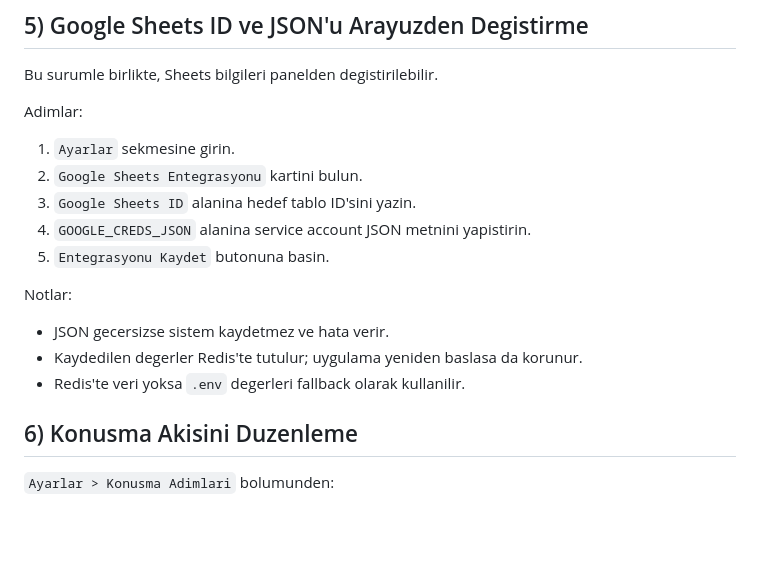
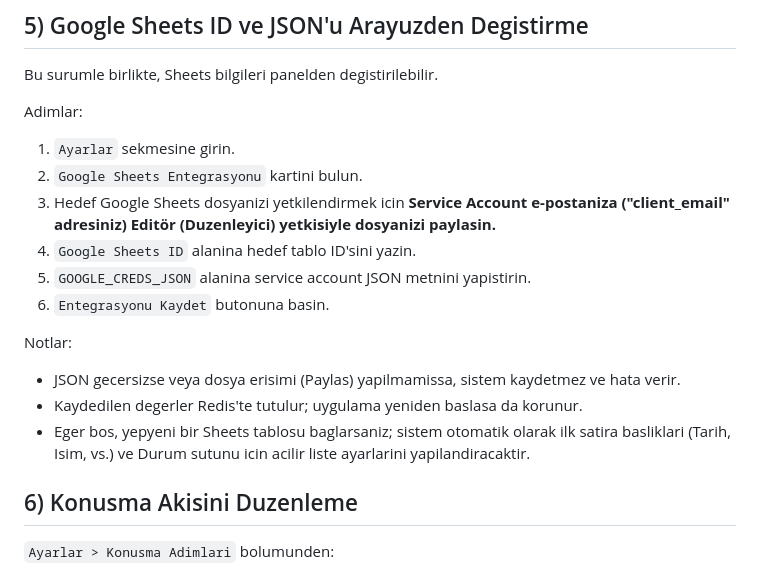
Before and after one commit to muratbkc/whatsapp-tv-montaj-bot-v2, a Markdown page: TESLIM_DOKUMANI.md, the part around the change. GitHub-like rendering; blank space fills up the shorter version.

Commit message:
Update TESLIM_DOKUMANI.md with new Sheets setup instructions

```diff
--- a/TESLIM_DOKUMANI.md
+++ b/TESLIM_DOKUMANI.md
@@ -52,14 +52,15 @@ Bu surumle birlikte, Sheets bilgileri panelden degistirilebilir.
 Adimlar:
 1. `Ayarlar` sekmesine girin.
 2. `Google Sheets Entegrasyonu` kartini bulun.
-3. `Google Sheets ID` alanina hedef tablo ID'sini yazin.
-4. `GOOGLE_CREDS_JSON` alanina service account JSON metnini yapistirin.
-5. `Entegrasyonu Kaydet` butonuna basin.
+3. Hedef Google Sheets dosyanizi yetkilendirmek icin **Service Account e-postaniza ("client_email" adresiniz) Editör (Duzenleyici) yetkisiyle dosyanizi paylasin.**
+4. `Google Sheets ID` alanina hedef tablo ID'sini yazin.
+5. `GOOGLE_CREDS_JSON` alanina service account JSON metnini yapistirin.
+6. `Entegrasyonu Kaydet` butonuna basin.
 
 Notlar:
-- JSON gecersizse sistem kaydetmez ve hata verir.
+- JSON gecersizse veya dosya erisimi (Paylas) yapilmamissa, sistem kaydetmez ve hata verir.
 - Kaydedilen degerler Redis'te tutulur; uygulama yeniden baslasa da korunur.
-- Redis'te veri yoksa `.env` degerleri fallback olarak kullanilir.
+- Eger bos, yepyeni bir Sheets tablosu baglarsaniz; sistem otomatik olarak ilk satira basliklari (Tarih, Isim, vs.) ve Durum sutunu icin acilir liste ayarlarini yapilandiracaktir.
 
 ## 6) Konusma Akisini Duzenleme
 
```
